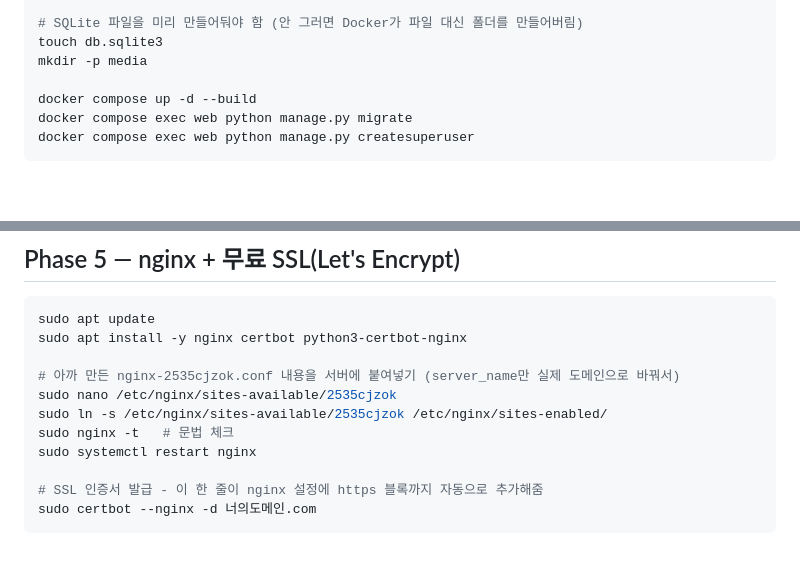
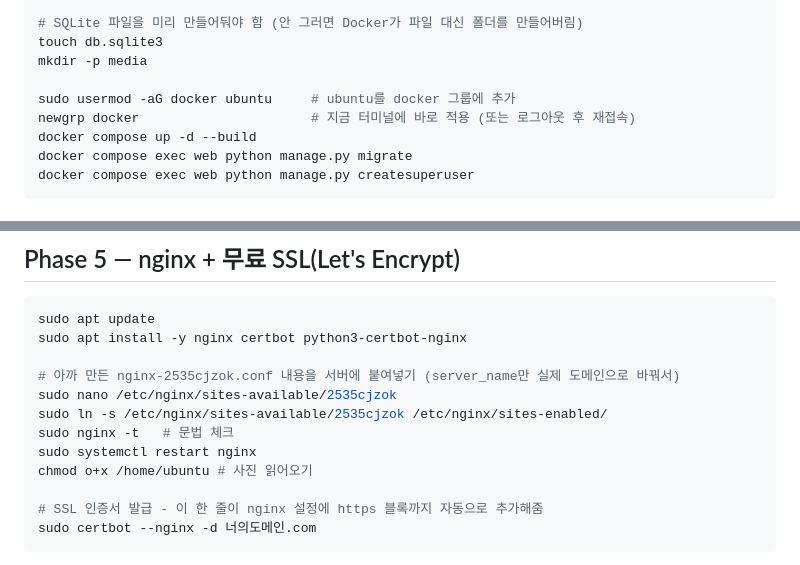
Before and after one commit to dltjdbs38/2535cjzok, a Markdown page: README.md, 2 parts joined by grey strips. Drawn GitHub-style; blank space fills up the shorter version.

Commit message:
README 수정

```diff
--- a/README.md
+++ b/README.md
@@ -138,6 +138,8 @@ nano .env
 touch db.sqlite3
 mkdir -p media
 
+sudo usermod -aG docker ubuntu     # ubuntu를 docker 그룹에 추가
+newgrp docker                      # 지금 터미널에 바로 적용 (또는 로그아웃 후 재접속)
 docker compose up -d --build
 docker compose exec web python manage.py migrate
 docker compose exec web python manage.py createsuperuser
@@ -160,6 +162,7 @@ sudo nano /etc/nginx/sites-available/2535cjzok
 sudo ln -s /etc/nginx/sites-available/2535cjzok /etc/nginx/sites-enabled/
 sudo nginx -t   # 문법 체크
 sudo systemctl restart nginx
+chmod o+x /home/ubuntu # 사진 읽어오기
 
 # SSL 인증서 발급 - 이 한 줄이 nginx 설정에 https 블록까지 자동으로 추가해줌
 sudo certbot --nginx -d 너의도메인.com
```
